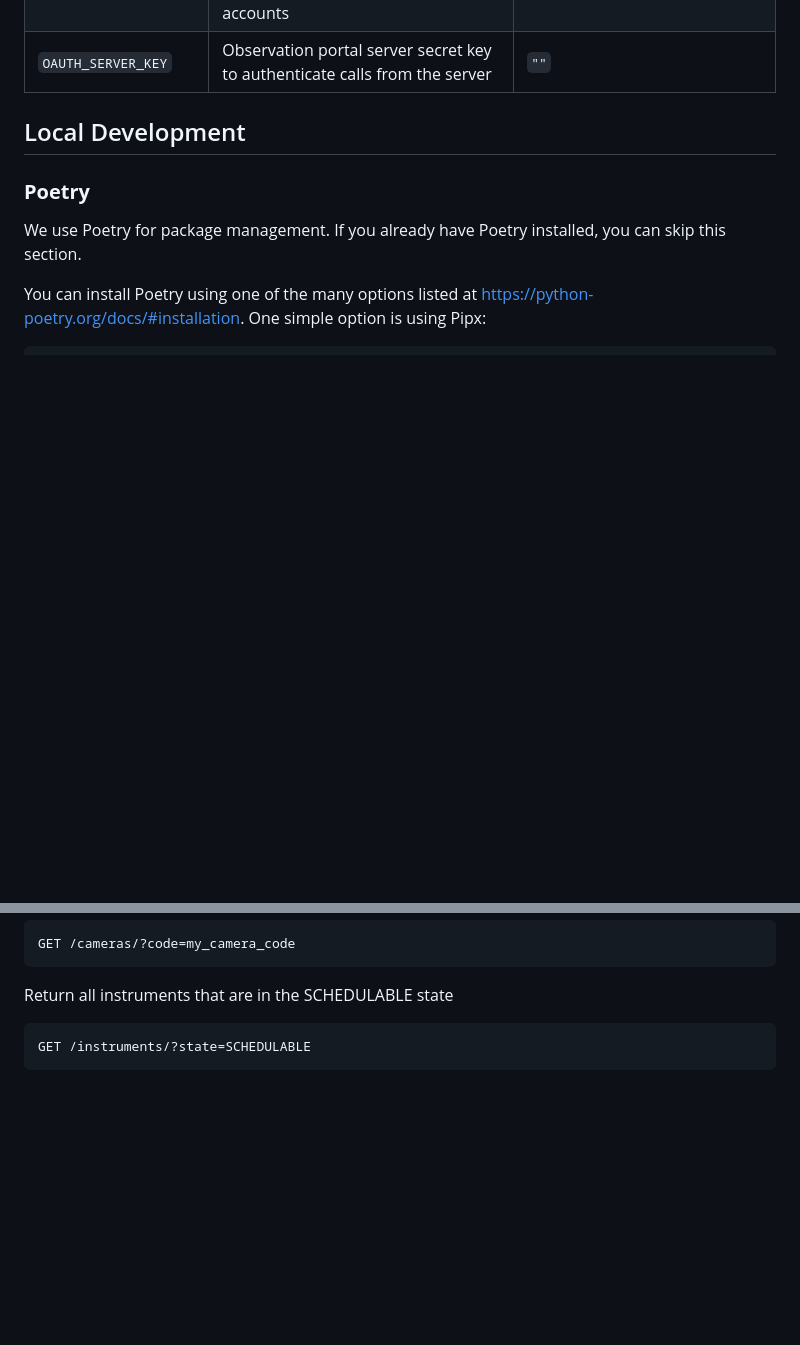
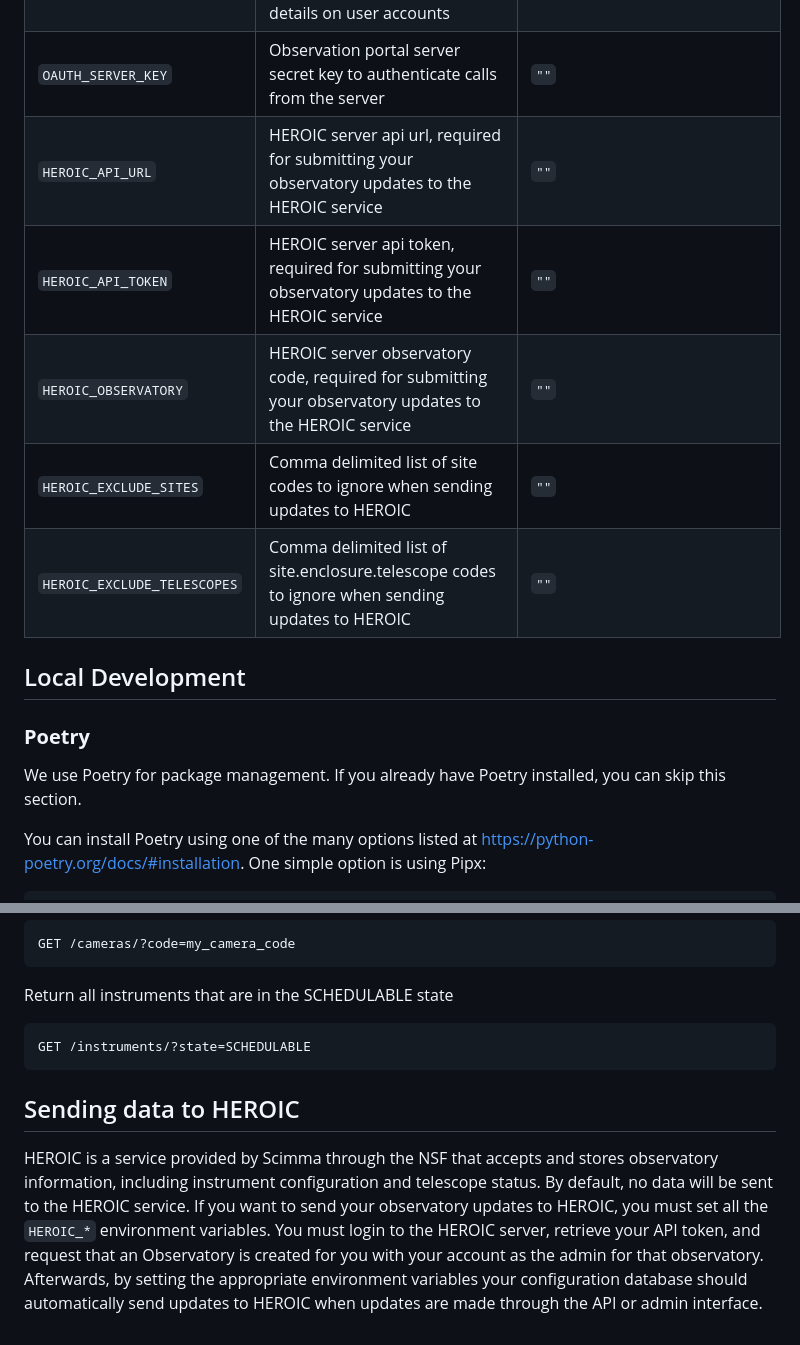
Before and after one commit to observatorycontrolsystem/configdb, a Markdown page: README.md, 2 parts joined by grey strips. Drawn GitHub-style; blank space fills up the shorter version.

Commit message:
Added new env variables to readme

```diff
--- a/README.md
+++ b/README.md
@@ -33,6 +33,11 @@ This project is configured using environment variables.
 | `OAUTH_TOKEN_URL`     | OAuth2 token URL, set this to use OAuth2 authentication                            | `""`                            |
 | `OAUTH_PROFILE_URL`   | Observation portal profile endpoint, used to retrieve details on user accounts     | `""`                            |
 | `OAUTH_SERVER_KEY`    | Observation portal server secret key to authenticate calls from the server         | `""`                            |
+| `HEROIC_API_URL`    | HEROIC server api url, required for submitting your observatory updates to the HEROIC service         | `""`                            |
+| `HEROIC_API_TOKEN`    | HEROIC server api token, required for submitting your observatory updates to the HEROIC service         | `""`                            |
+| `HEROIC_OBSERVATORY`    | HEROIC server observatory code, required for submitting your observatory updates to the HEROIC service         | `""`                            |
+| `HEROIC_EXCLUDE_SITES`    | Comma delimited list of site codes to ignore when sending updates to HEROIC         | `""`                            |
+| `HEROIC_EXCLUDE_TELESCOPES`    | Comma delimited list of site.enclosure.telescope codes to ignore when sending updates to HEROIC      | `""`                            |
 
 ## Local Development
 
@@ -145,3 +150,7 @@ Return a specific camera's configuration
 Return all instruments that are in the SCHEDULABLE state
 
     GET /instruments/?state=SCHEDULABLE
+
+## Sending data to HEROIC
+
+HEROIC is a service provided by Scimma through the NSF that accepts and stores observatory information, including instrument configuration and telescope status. By default, no data will be sent to the HEROIC service. If you want to send your observatory updates to HEROIC, you must set all the `HEROIC_*` environment variables. You must login to the HEROIC server, retrieve your API token, and request that an Observatory is created for you with your account as the admin for that observatory. Afterwards, by setting the appropriate environment variables your configuration database should automatically send updates to HEROIC when updates are made through the API or admin interface.
```
